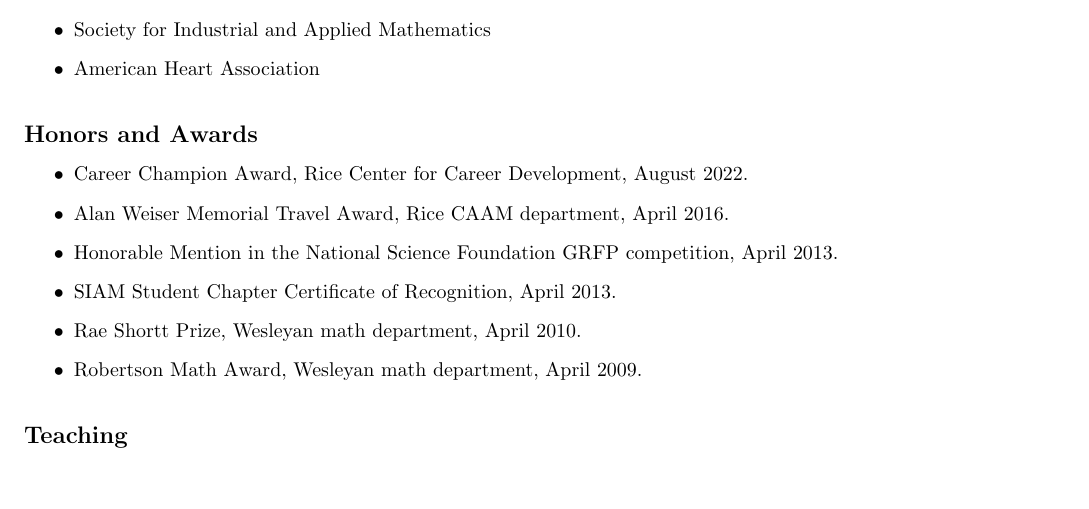
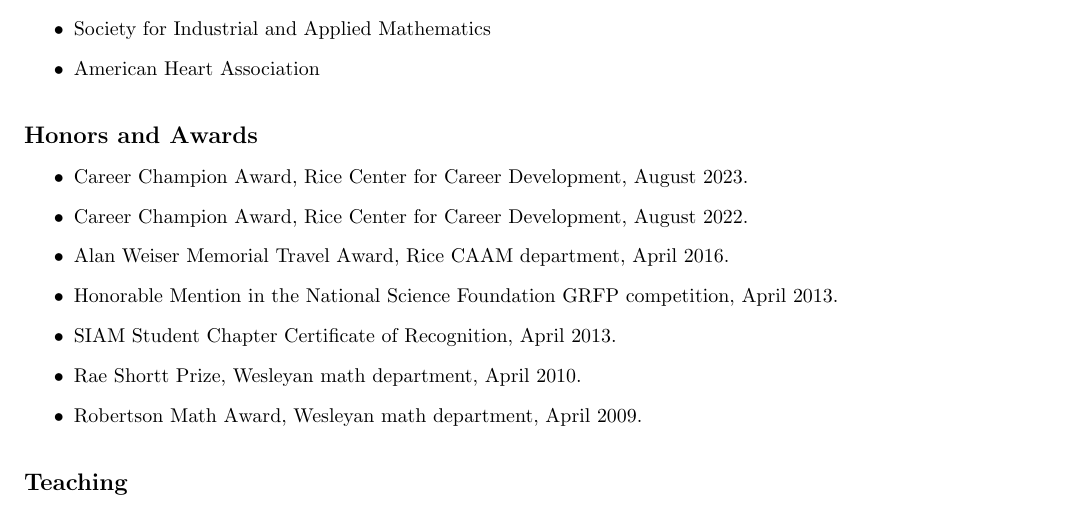
Before and after one commit to cpuelz/cpuelz.github.io, a LaTeX document (cpuelzcv2.tex): part of page 4 of 10, cut so that both start at the same text, the shorter picture padded with empty space. Compiled offline with pdfLaTeX.

Commit message:
add award

```diff
--- a/cpuelzcv2.tex
+++ b/cpuelzcv2.tex
@@ -306,6 +306,7 @@
 \noindent
 {\bf \large Honors and Awards}
 \begin{itemize}
+\item Career Champion Award, Rice Center for Career Development, August 2023.
 \item Career Champion Award, Rice Center for Career Development, August 2022.
 \item Alan Weiser Memorial Travel Award, Rice CAAM department, April 2016.
 \item Honorable Mention in the National Science Foundation GRFP competition, April 2013.
```
Also changed, not shown: cpuelzcv2.pdf.
